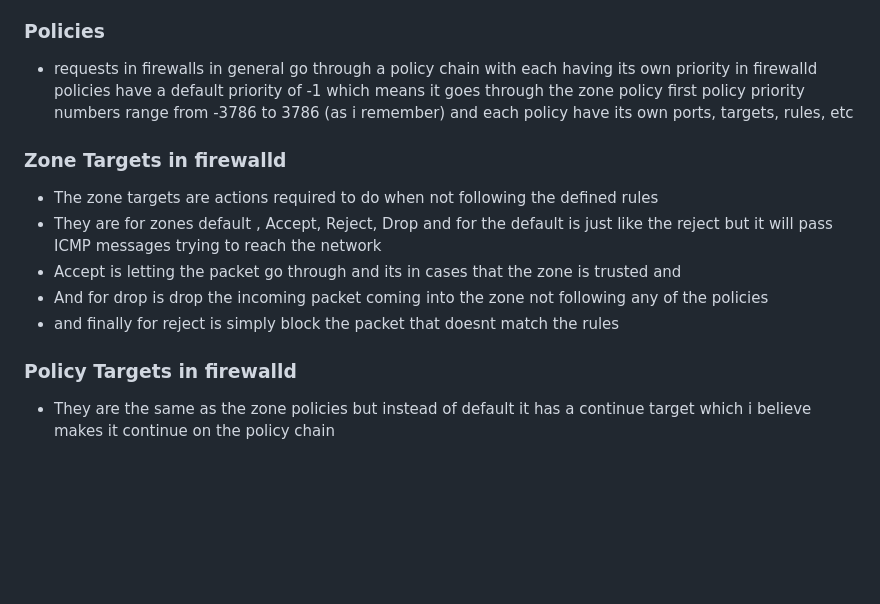
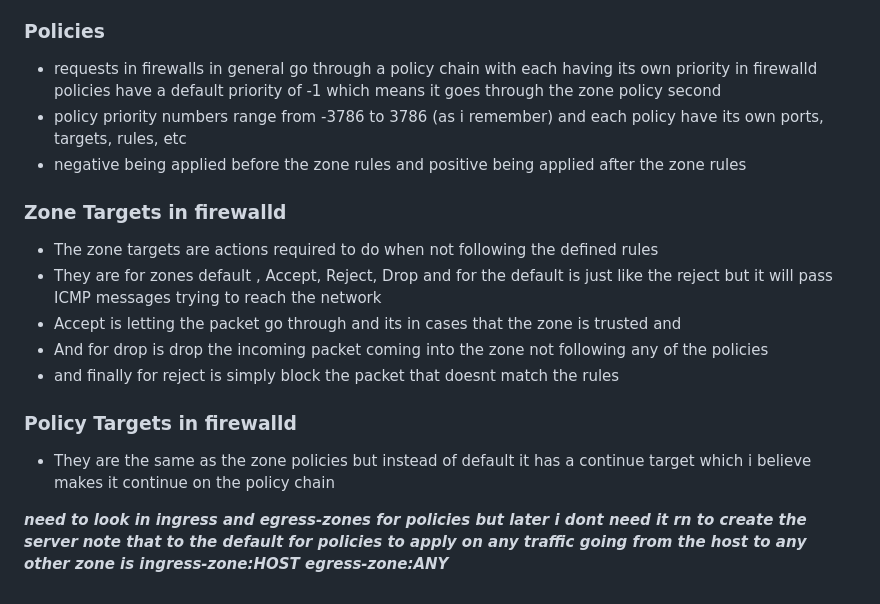
Before and after one commit to abdulrahmanalaa123/ITI-sessions, a Markdown page: networks/Lab2.md, the part around the change. GitHub-like rendering; blank space fills up the shorter version.

Commit message:
udpating log on the date of:2024-12-10

```diff
--- a/networks/Lab2.md
+++ b/networks/Lab2.md
@@ -33,7 +33,10 @@
 - It is encouraged to put ftp servers on dmz because if it does get compromised people dont get access to the private network or your sensitive info thats logical but yet i cant configure that atm so fuck it
 
 ### Policies
-- requests in firewalls in general go through a policy chain with each having its own priority in firewalld policies have a default priority of -1 which means it goes through the zone policy first policy priority numbers range from -3786 to 3786 (as i remember) and each policy have its own ports, targets, rules, etc
+- requests in firewalls in general go through a policy chain with each having its own priority in firewalld policies have a default priority of -1 which means it goes through the zone policy second
+- policy priority numbers range from -3786 to 3786 (as i remember) and each policy have its own ports, targets, rules, etc
+- negative being applied before the zone rules and positive being applied after the zone rules
+
 ### Zone Targets in firewalld
 
 - The zone targets are actions required to do when not following the defined rules
@@ -44,3 +47,6 @@
 
 ### Policy Targets in firewalld
 - They are the same as the zone policies but instead of default it has a continue target which i believe makes it continue on the policy chain
+
+***need to look in ingress and egress-zones for policies but later i dont need it rn to create the server***
+***note that to the default for policies to apply on any traffic going from the host to any other zone is ingress-zone:HOST egress-zone:ANY***
```
